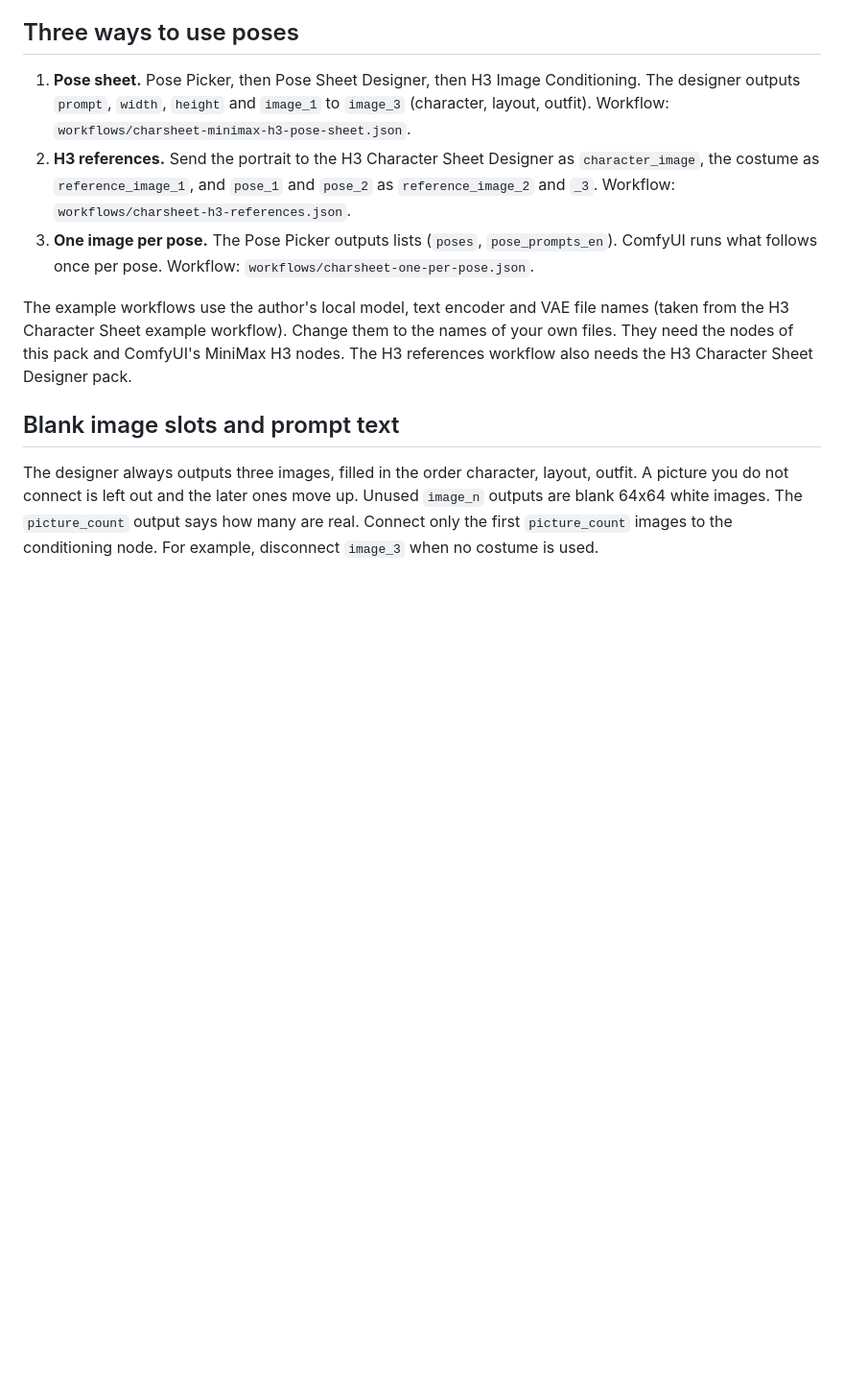
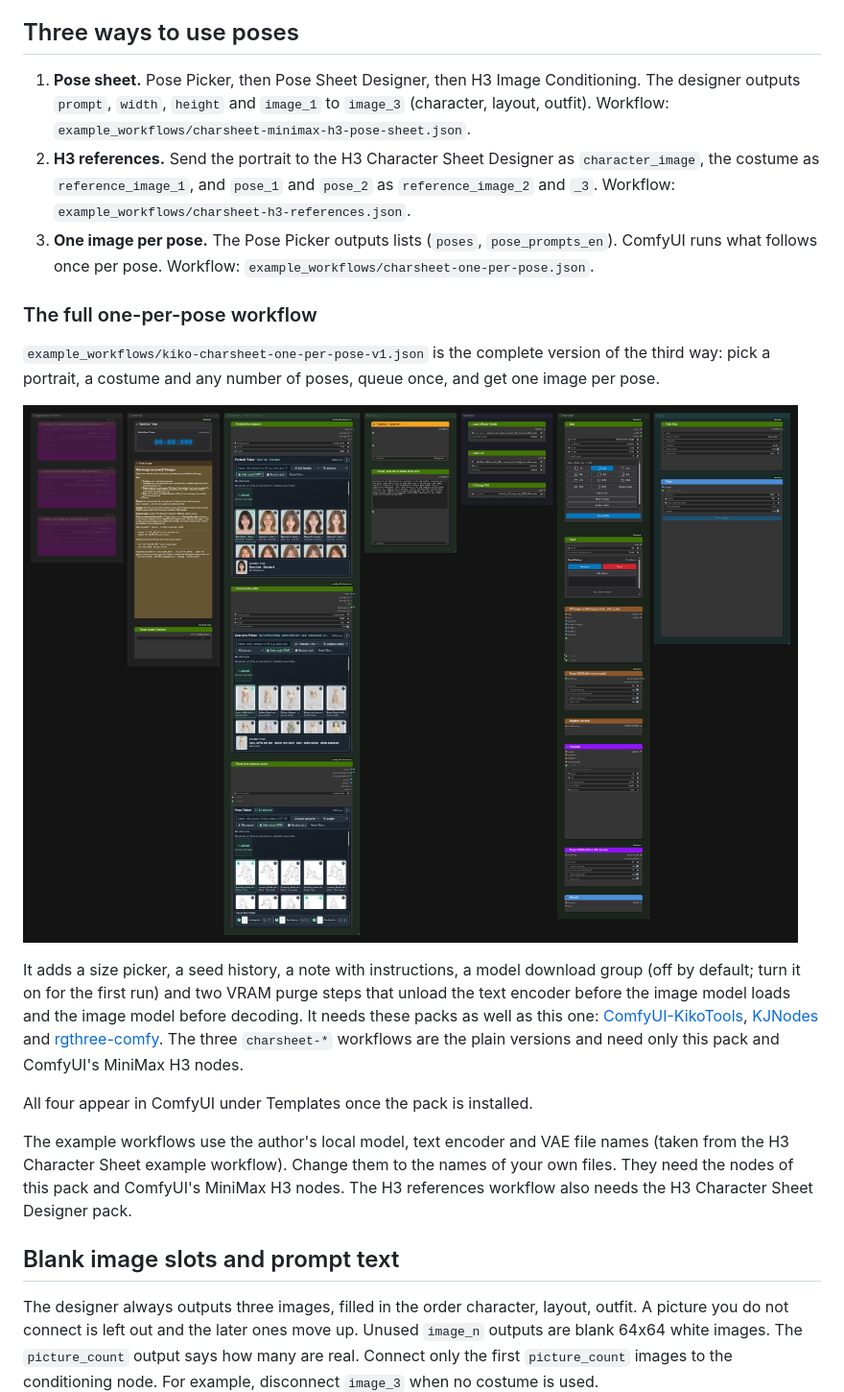
Before and after one commit to ComfyAssets/ComfyUI-KikoCharSheet, a Markdown page: README.md, the part around one of its changes. Shown at 96% size. GitHub-like rendering; pictures changed too: docs/images/workflow-one-per-pose.png (added); blank space fills up the shorter version.

Commit message:
docs: add node screenshots and the full one-per-pose workflow
Screenshots of the four nodes and of the workflow, in docs/images. The example
folder is renamed to example_workflows, the name ComfyUI recommends for its
Templates browser, and gains kiko-charsheet-one-per-pose-v1.json: the complete
one-per-pose workflow with size picker, seed history, model download group and
VRAM purge steps. The README lists the extra packs it needs.

```diff
--- a/README.md
+++ b/README.md
@@ -31,9 +39,19 @@ Some logic is adapted from the gallery project's nodes, which are MIT licensed:
 
 ## Three ways to use poses
 
-1. **Pose sheet.** Pose Picker, then Pose Sheet Designer, then H3 Image Conditioning. The designer outputs `prompt`, `width`, `height` and `image_1` to `image_3` (character, layout, outfit). Workflow: `workflows/charsheet-minimax-h3-pose-sheet.json`.
-2. **H3 references.** Send the portrait to the H3 Character Sheet Designer as `character_image`, the costume as `reference_image_1`, and `pose_1` and `pose_2` as `reference_image_2` and `_3`. Workflow: `workflows/charsheet-h3-references.json`.
-3. **One image per pose.** The Pose Picker outputs lists (`poses`, `pose_prompts_en`). ComfyUI runs what follows once per pose. Workflow: `workflows/charsheet-one-per-pose.json`.
+1. **Pose sheet.** Pose Picker, then Pose Sheet Designer, then H3 Image Conditioning. The designer outputs `prompt`, `width`, `height` and `image_1` to `image_3` (character, layout, outfit). Workflow: `example_workflows/charsheet-minimax-h3-pose-sheet.json`.
+2. **H3 references.** Send the portrait to the H3 Character Sheet Designer as `character_image`, the costume as `reference_image_1`, and `pose_1` and `pose_2` as `reference_image_2` and `_3`. Workflow: `example_workflows/charsheet-h3-references.json`.
+3. **One image per pose.** The Pose Picker outputs lists (`poses`, `pose_prompts_en`). ComfyUI runs what follows once per pose. Workflow: `example_workflows/charsheet-one-per-pose.json`.
+
+### The full one-per-pose workflow
+
+`example_workflows/kiko-charsheet-one-per-pose-v1.json` is the complete version of the third way: pick a portrait, a costume and any number of poses, queue once, and get one image per pose.
+
+![The one-per-pose workflow: download, controls, the three pickers, prompt, models, generate and save groups](docs/images/workflow-one-per-pose.png)
+
+It adds a size picker, a seed history, a note with instructions, a model download group (off by default; turn it on for the first run) and two VRAM purge steps that unload the text encoder before the image model loads and the image model before decoding. It needs these packs as well as this one: [ComfyUI-KikoTools](https://github.com/ComfyAssets/ComfyUI-KikoTools), [KJNodes](https://github.com/kijai/ComfyUI-KJNodes) and [rgthree-comfy](https://github.com/rgthree/rgthree-comfy). The three `charsheet-*` workflows are the plain versions and need only this pack and ComfyUI's MiniMax H3 nodes.
+
+All four appear in ComfyUI under Templates once the pack is installed.
 
 The example workflows use the author's local model, text encoder and VAE file names (taken from the H3 Character Sheet example workflow). Change them to the names of your own files. They need the nodes of this pack and ComfyUI's MiniMax H3 nodes. The H3 references workflow also needs the H3 Character Sheet Designer pack.
 
```
Also changed, not shown: other parts of README.md (+8 -0 lines), docs/images/costume-picker.png (added), docs/images/portrait-picker.png (added), docs/images/pose-picker.png (added), docs/images/pose-sheet-designer.png (added), 7 other files.
